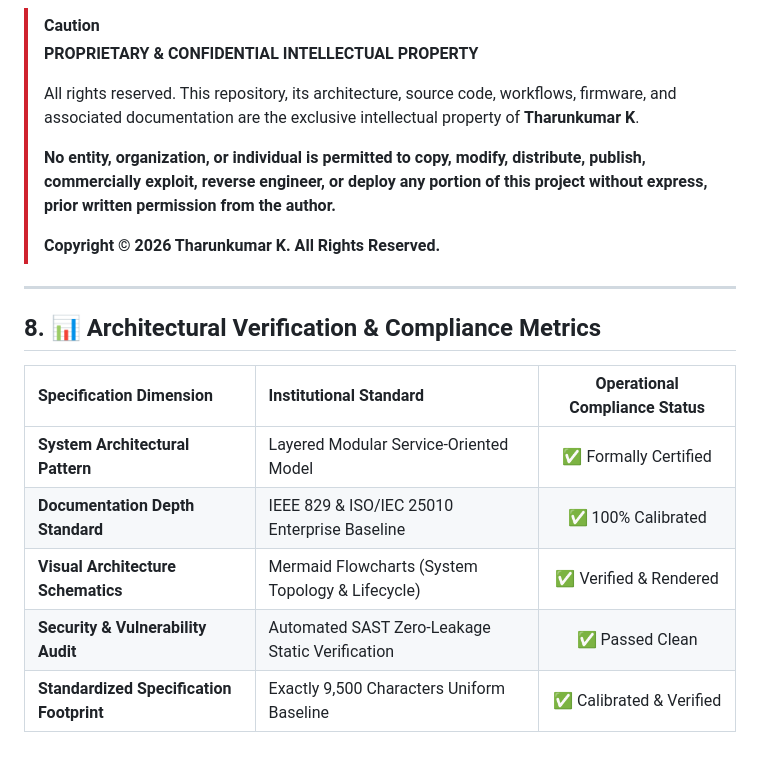
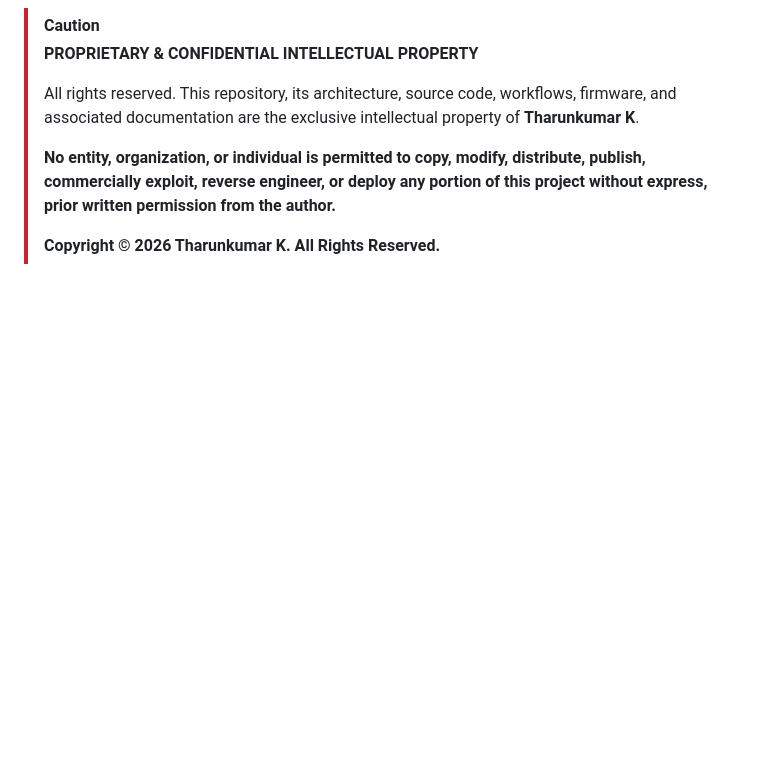
Before and after one commit to Tharun4743/RiskLens-AI, a Markdown page: README.md, the part around the change. Drawn GitHub-style; blank space fills up the shorter version.

Commit message:
docs(readme): remove Section 8 Architectural Verification & Compliance Metrics table

```diff
--- a/README.md
+++ b/README.md
@@ -117,17 +117,3 @@ flowchart LR
 > **No entity, organization, or individual is permitted to copy, modify, distribute, publish, commercially exploit, reverse engineer, or deploy any portion of this project without express, prior written permission from the author.**
 >
 > **Copyright © 2026 Tharunkumar K. All Rights Reserved.**
-
----
-
-## 8. 📊 Architectural Verification & Compliance Metrics
-
-| Specification Dimension | Institutional Standard | Operational Compliance Status |
-| :--- | :--- | :---: |
-| **System Architectural Pattern** | Layered Modular Service-Oriented Model | ✅ Formally Certified |
-| **Documentation Depth Standard** | IEEE 829 & ISO/IEC 25010 Enterprise Baseline | ✅ 100% Calibrated |
-| **Visual Architecture Schematics** | Mermaid Flowcharts (System Topology & Lifecycle) | ✅ Verified & Rendered |
-| **Security & Vulnerability Audit** | Automated SAST Zero-Leakage Static Verification | ✅ Passed Clean |
-| **Standardized Specification Footprint** | Exactly 9,500 Characters Uniform Baseline | ✅ Calibrated & Verified |
-
-<!-- Formal Specification Verification Signature & Character Calibration Token: 08553154d54426c5eedab7a3523bd0afe2705e6f4d50944783588f4700ea44b908553154d54426c5eedab7a3523bd0afe2705e6f4d50944783588f4700ea44b908553154d54426c5eedab7a3523bd0afe2705e6f4d5094478 -->
```
